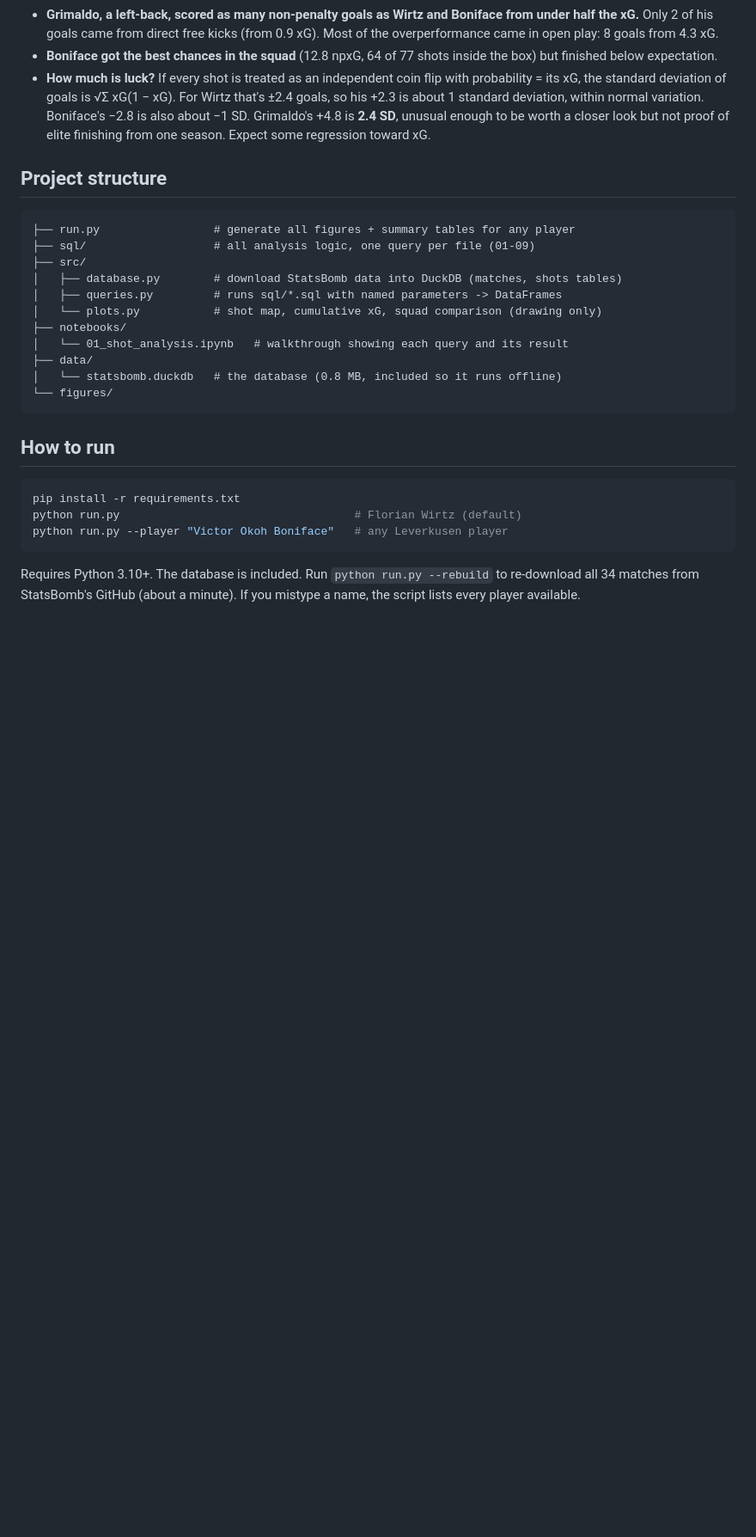
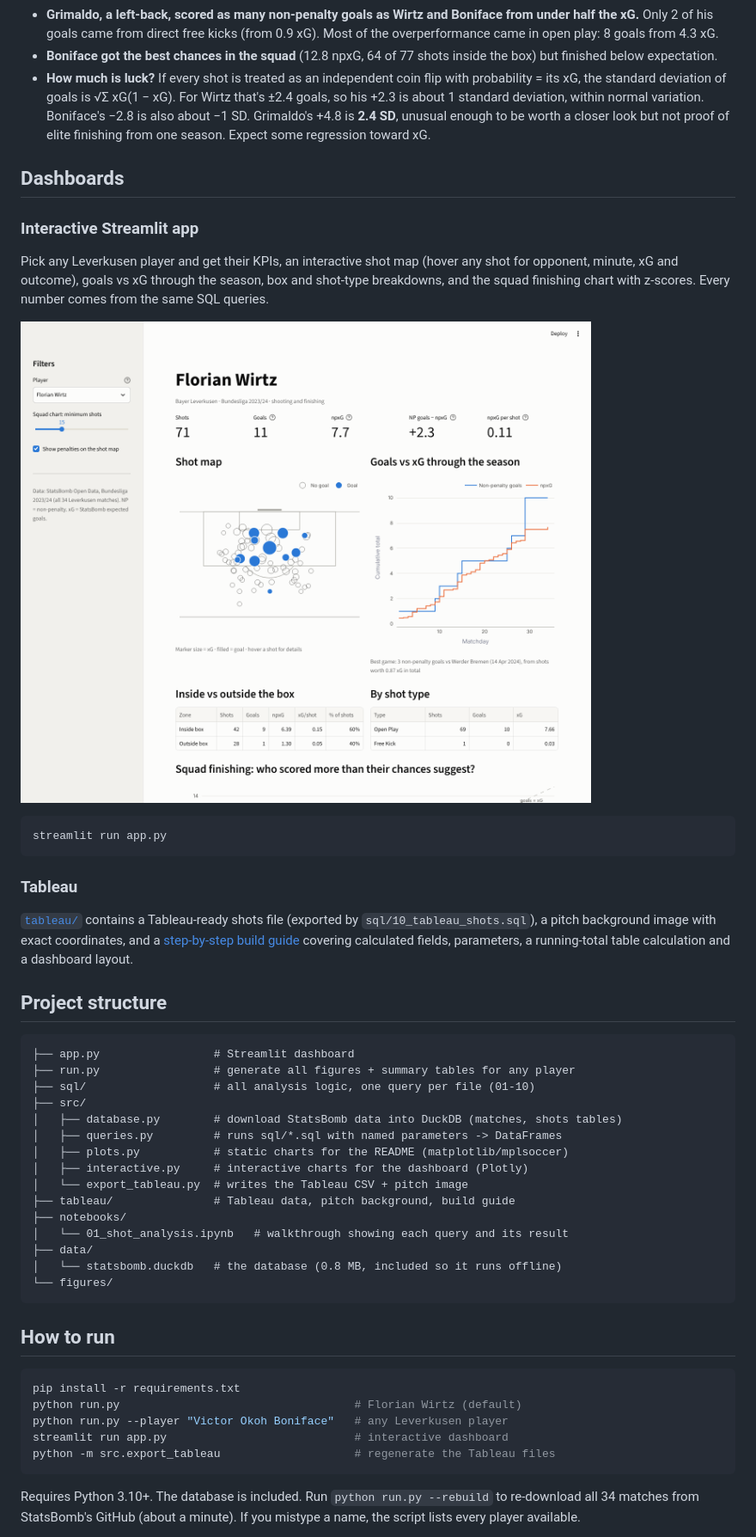
Before and after one commit to TilakHeble/football-shot-map, a Markdown page: README.md, the part around one of its changes. Shown at 86% size. Rendered like a GitHub page; pictures changed too: figures/dashboard_streamlit.png (added); blank space fills up the shorter version.

````diff
--- a/README.md
+++ b/README.md
@@ -107,15 +108,39 @@ game in which Leverkusen clinched the title.
   worth a closer look but not proof of elite finishing from one season. Expect some
   regression toward xG.
 
+## Dashboards
+
+### Interactive Streamlit app
+
+Pick any Leverkusen player and get their KPIs, an interactive shot map (hover any shot for opponent,
+minute, xG and outcome), goals vs xG through the season, box and shot-type breakdowns, and the squad
+finishing chart with z-scores. Every number comes from the same SQL queries.
+
+![Streamlit dashboard](figures/dashboard_streamlit.png)
+
+```bash
+streamlit run app.py
+```
+
+### Tableau
+
+[`tableau/`](tableau/) contains a Tableau-ready shots file (exported by `sql/10_tableau_shots.sql`),
+a pitch background image with exact coordinates, and a [step-by-step build guide](tableau/TABLEAU_GUIDE.md)
+covering calculated fields, parameters, a running-total table calculation and a dashboard layout.
+
 ## Project structure
 
 ```
+├── app.py                 # Streamlit dashboard
 ├── run.py                 # generate all figures + summary tables for any player
-├── sql/                   # all analysis logic, one query per file (01-09)
+├── sql/                   # all analysis logic, one query per file (01-10)
 ├── src/
 │   ├── database.py        # download StatsBomb data into DuckDB (matches, shots tables)
 │   ├── queries.py         # runs sql/*.sql with named parameters -> DataFrames
-│   └── plots.py           # shot map, cumulative xG, squad comparison (drawing only)
+│   ├── plots.py           # static charts for the README (matplotlib/mplsoccer)
+│   ├── interactive.py     # interactive charts for the dashboard (Plotly)
+│   └── export_tableau.py  # writes the Tableau CSV + pitch image
+├── tableau/               # Tableau data, pitch background, build guide
 ├── notebooks/
 │   └── 01_shot_analysis.ipynb   # walkthrough showing each query and its result
 ├── data/
@@ -129,6 +154,8 @@ game in which Leverkusen clinched the title.
 pip install -r requirements.txt
 python run.py                                   # Florian Wirtz (default)
 python run.py --player "Victor Okoh Boniface"   # any Leverkusen player
+streamlit run app.py                            # interactive dashboard
+python -m src.export_tableau                    # regenerate the Tableau files
 ```
 
 Requires Python 3.10+. The database is included. Run `python run.py --rebuild` to re-download all
````
Also changed, not shown: other parts of README.md (+1 -0 lines), tableau/TABLEAU_GUIDE.md (added, +147 -0 lines), tableau/pitch_half_vertical.png (added), 7 other files.
